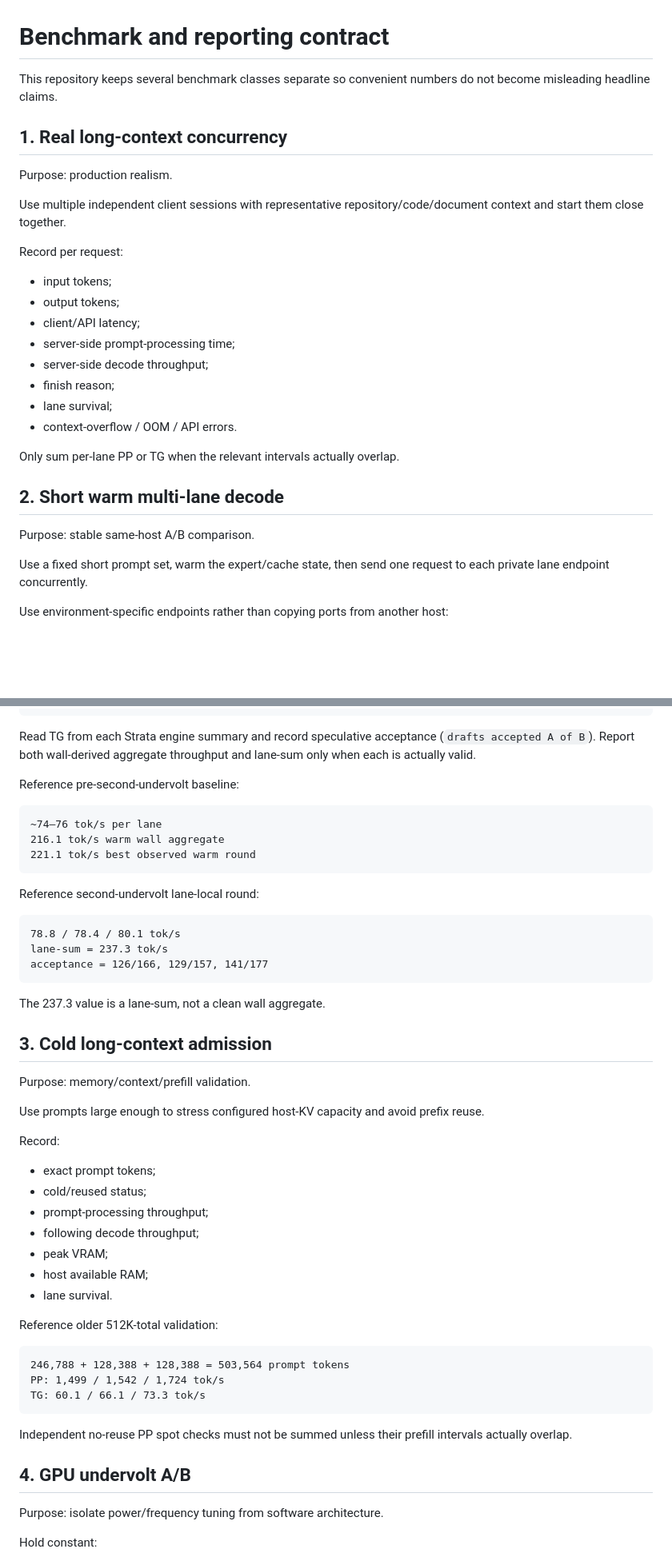
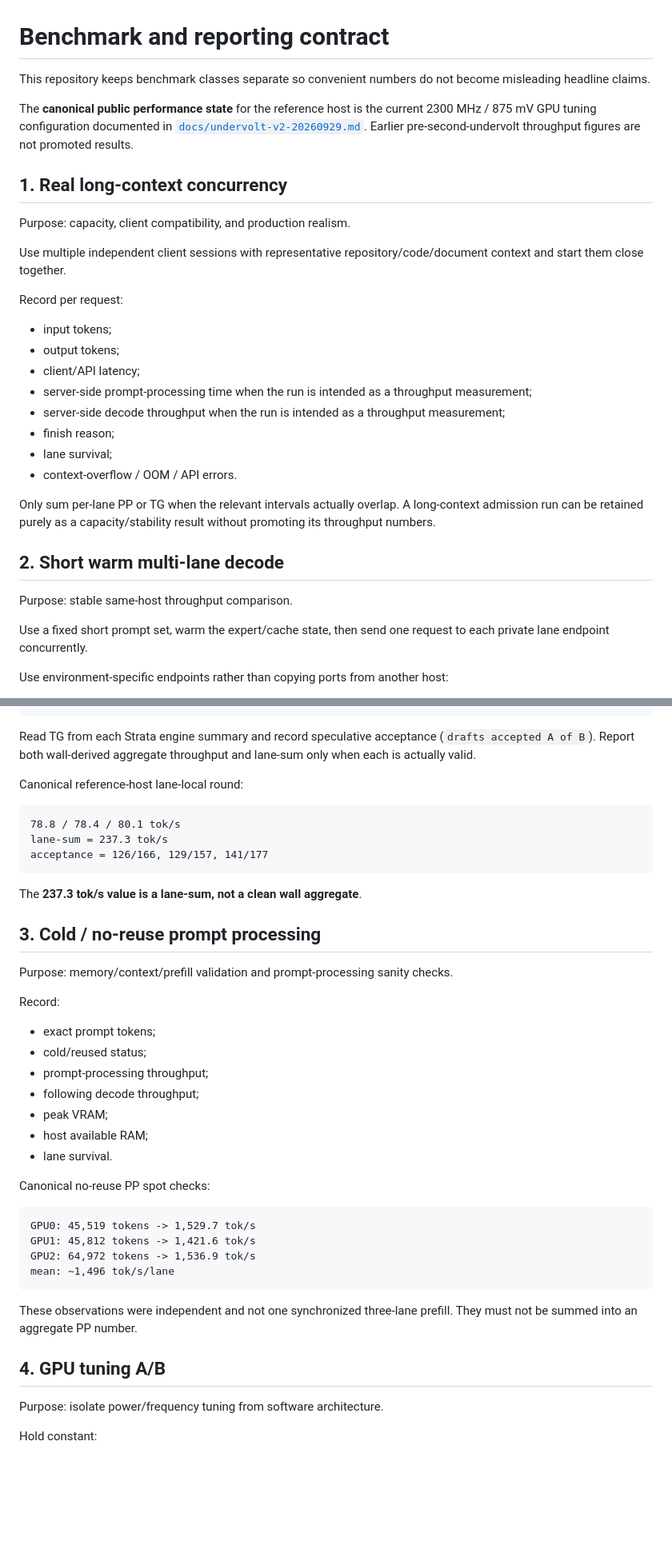
Before and after one commit to rhgo1749/qwen3.8-flash-next-strata-3x5070ti-recipe, a Markdown page: bench/README.md, 2 parts joined by grey strips. Shown at 80% size. GitHub-like rendering; blank space fills up the shorter version.

Commit message:
docs: make canonical benchmark state explicit

````diff
--- a/bench/README.md
+++ b/bench/README.md
@@ -1,10 +1,12 @@
 # Benchmark and reporting contract
 
-This repository keeps several benchmark classes separate so convenient numbers do not become misleading headline claims.
+This repository keeps benchmark classes separate so convenient numbers do not become misleading headline claims.
+
+The **canonical public performance state** for the reference host is the current 2300 MHz / 875 mV GPU tuning configuration documented in [`docs/undervolt-v2-20260929.md`](../docs/undervolt-v2-20260929.md). Earlier pre-second-undervolt throughput figures are not promoted results.
 
 ## 1. Real long-context concurrency
 
-Purpose: production realism.
+Purpose: capacity, client compatibility, and production realism.
 
 Use multiple independent client sessions with representative repository/code/document context and start them close together.
 
@@ -13,17 +15,17 @@ Record per request:
 - input tokens;
 - output tokens;
 - client/API latency;
-- server-side prompt-processing time;
-- server-side decode throughput;
+- server-side prompt-processing time when the run is intended as a throughput measurement;
+- server-side decode throughput when the run is intended as a throughput measurement;
 - finish reason;
 - lane survival;
 - context-overflow / OOM / API errors.
 
-Only sum per-lane PP or TG when the relevant intervals actually overlap.
+Only sum per-lane PP or TG when the relevant intervals actually overlap. A long-context admission run can be retained purely as a capacity/stability result without promoting its throughput numbers.
 
 ## 2. Short warm multi-lane decode
 
-Purpose: stable same-host A/B comparison.
+Purpose: stable same-host throughput comparison.
 
 Use a fixed short prompt set, warm the expert/cache state, then send one request to each private lane endpoint concurrently.
 
@@ -44,15 +46,7 @@ max_tokens  = 256
 
 Read TG from each Strata engine summary and record speculative acceptance (`drafts accepted A of B`). Report both wall-derived aggregate throughput and lane-sum only when each is actually valid.
 
-Reference pre-second-undervolt baseline:
-
-```text
-~74–76 tok/s per lane
-216.1 tok/s warm wall aggregate
-221.1 tok/s best observed warm round
-```
-
-Reference second-undervolt lane-local round:
+Canonical reference-host lane-local round:
 
 ```text
 78.8 / 78.4 / 80.1 tok/s
@@ -60,13 +54,11 @@ lane-sum = 237.3 tok/s
 acceptance = 126/166, 129/157, 141/177
 ```
 
-The 237.3 value is a lane-sum, not a clean wall aggregate.
+The **237.3 tok/s value is a lane-sum, not a clean wall aggregate**.
 
-## 3. Cold long-context admission
+## 3. Cold / no-reuse prompt processing
 
-Purpose: memory/context/prefill validation.
-
-Use prompts large enough to stress configured host-KV capacity and avoid prefix reuse.
+Purpose: memory/context/prefill validation and prompt-processing sanity checks.
 
 Record:
 
@@ -78,17 +70,18 @@ Record:
 - host available RAM;
 - lane survival.
 
-Reference older 512K-total validation:
+Canonical no-reuse PP spot checks:
 
 ```text
-246,788 + 128,388 + 128,388 = 503,564 prompt tokens
-PP: 1,499 / 1,542 / 1,724 tok/s
-TG: 60.1 / 66.1 / 73.3 tok/s
+GPU0: 45,519 tokens -> 1,529.7 tok/s
+GPU1: 45,812 tokens -> 1,421.6 tok/s
+GPU2: 64,972 tokens -> 1,536.9 tok/s
+mean: ~1,496 tok/s/lane
 ```
 
-Independent no-reuse PP spot checks must not be summed unless their prefill intervals actually overlap.
+These observations were independent and not one synchronized three-lane prefill. They must not be summed into an aggregate PP number.
 
-## 4. GPU undervolt A/B
+## 4. GPU tuning A/B
 
 Purpose: isolate power/frequency tuning from software architecture.
 
````
Also changed, not shown: other parts of bench/README.md (+3 -3 lines).
